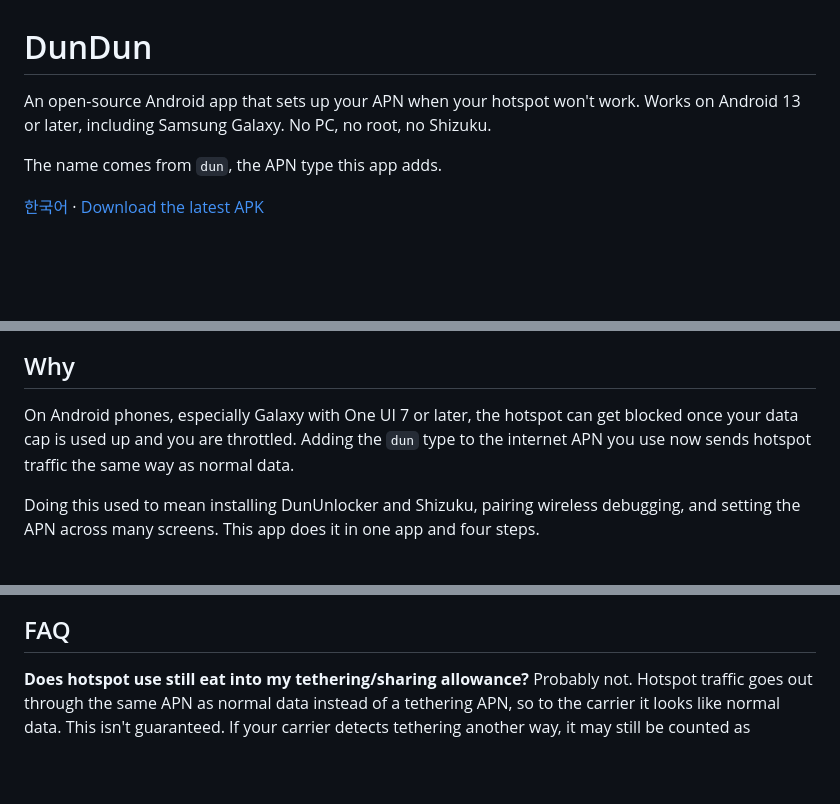
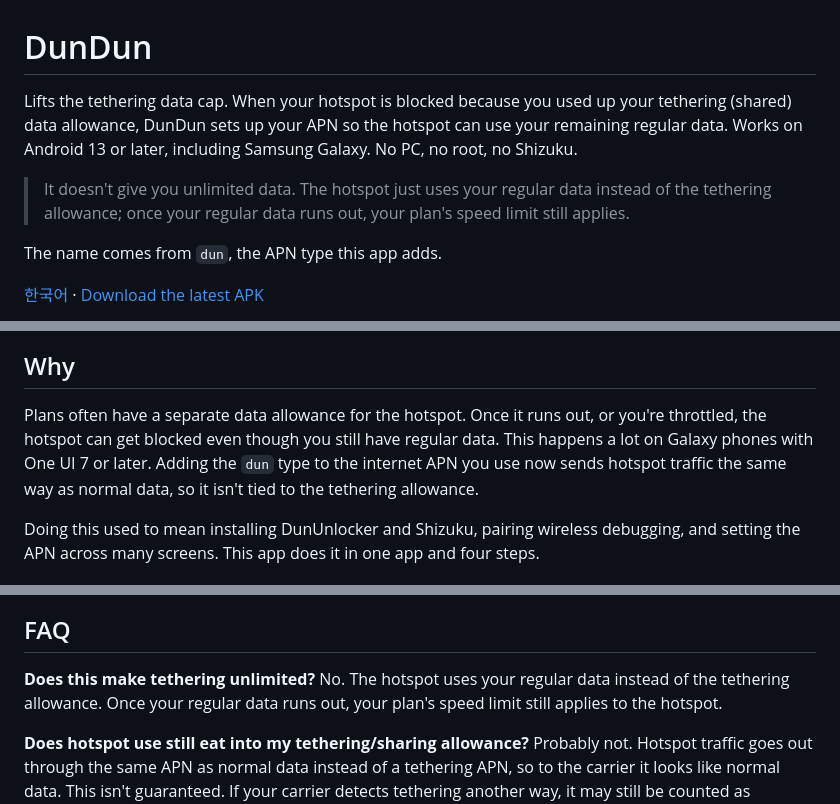
Before and after one commit to ohseyong/dundun, a Markdown page: README.en.md, 3 parts joined by grey strips. Rendered like a GitHub page; blank space fills up the shorter version.

```diff
--- a/README.en.md
+++ b/README.en.md
@@ -1,7 +1,9 @@
 # DunDun
 
-An open-source Android app that sets up your APN when your hotspot won't work. Works on Android 13 or later, including Samsung Galaxy.
-No PC, no root, no Shizuku.
+Lifts the tethering data cap. When your hotspot is blocked because you used up your tethering (shared) data allowance, DunDun sets up your APN so the hotspot can use your remaining regular data.
+Works on Android 13 or later, including Samsung Galaxy. No PC, no root, no Shizuku.
+
+> It doesn't give you unlimited data. The hotspot just uses your regular data instead of the tethering allowance; once your regular data runs out, your plan's speed limit still applies.
 
 The name comes from `dun`, the APN type this app adds.
 
@@ -15,8 +17,8 @@ The name comes from `dun`, the APN type this app adds.
 
 ## Why
 
-On Android phones, especially Galaxy with One UI 7 or later, the hotspot can get blocked once your data cap is used up and you are throttled.
-Adding the `dun` type to the internet APN you use now sends hotspot traffic the same way as normal data.
+Plans often have a separate data allowance for the hotspot. Once it runs out, or you're throttled, the hotspot can get blocked even though you still have regular data. This happens a lot on Galaxy phones with One UI 7 or later.
+Adding the `dun` type to the internet APN you use now sends hotspot traffic the same way as normal data, so it isn't tied to the tethering allowance.
 
 Doing this used to mean installing DunUnlocker and Shizuku, pairing wireless debugging, and setting the APN across many screens.
 This app does it in one app and four steps.
@@ -82,6 +84,9 @@ Wireless debugging opens powerful access while it's on. DunDun turns it off when
 
 ## FAQ
 
+**Does this make tethering unlimited?**
+No. The hotspot uses your regular data instead of the tethering allowance. Once your regular data runs out, your plan's speed limit still applies to the hotspot.
+
 **Does hotspot use still eat into my tethering/sharing allowance?**
 Probably not. Hotspot traffic goes out through the same APN as normal data instead of a tethering APN, so to the carrier it looks like normal data.
 This isn't guaranteed. If your carrier detects tethering another way, it may still be counted as tethering or blocked. It also uses your normal data instead, so it isn't free.
```
Also changed, not shown: README.md (+13 -8 lines), docs/screenshots/ko-done.png, docs/screenshots/ko-steps.png, 14 other files.
